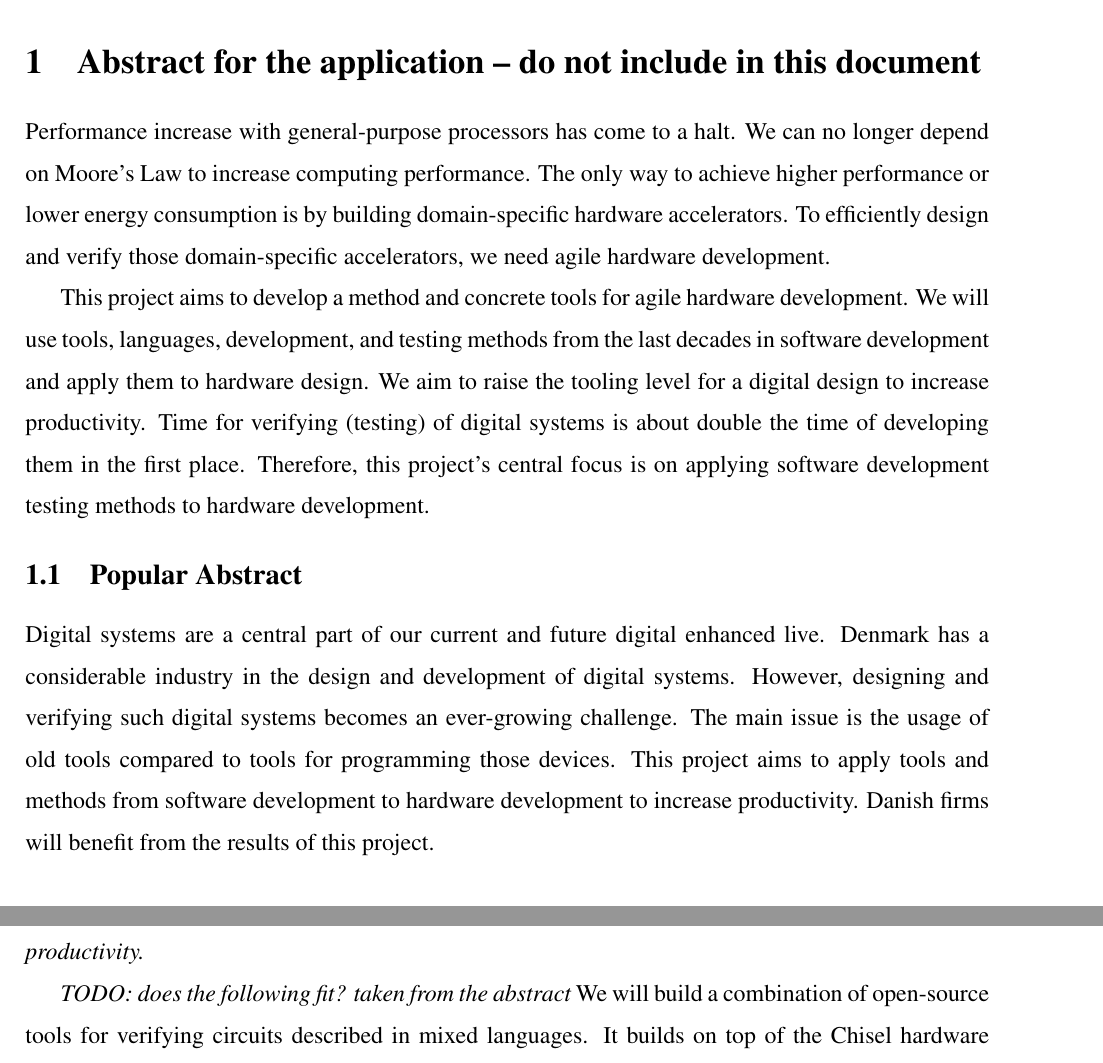
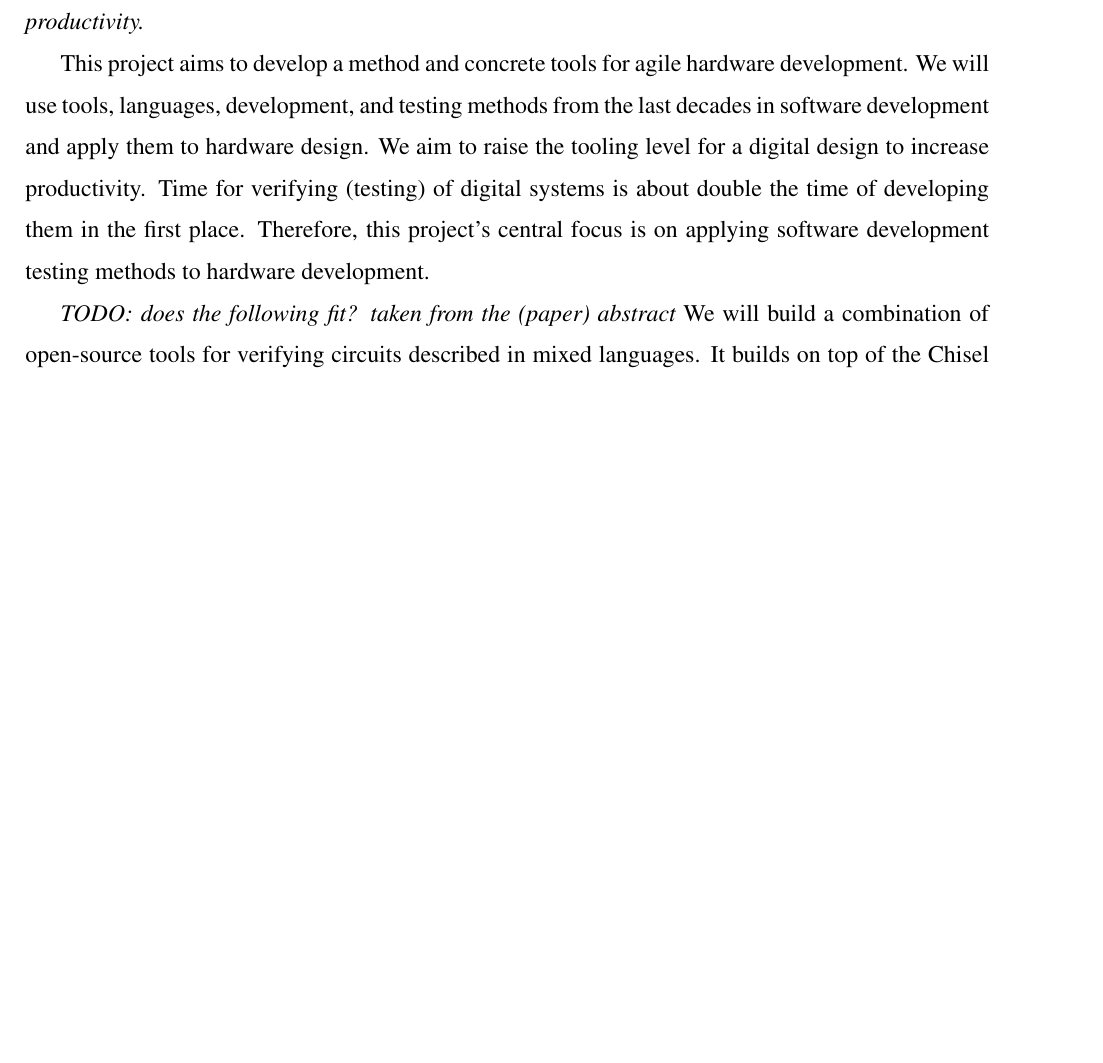
Before and after one commit to chiselverify/documentation, a LaTeX document (ftp-chisel/ftp-chisel.tex): two parts of pages 1 and 2 of 12 before the commit and part of page 1 of 12 after it, the two joined at a grey line, cut at the place of the change, the shorter picture padded with empty space. Compiled offline with pdfLaTeX.

Commit message:
ftp: work on intro

```diff
--- a/ftp-chisel/ftp-chisel.tex
+++ b/ftp-chisel/ftp-chisel.tex
@@ -102,16 +102,16 @@
 % ----------------------------------------------------------------------
 % Begin writing your project description
 
-\section{Abstract for the application -- do not include in this document}
-
-Performance increase with general-purpose processors has come to a halt. We can no longer depend on Moore's Law to increase computing performance. The only way to achieve higher performance or lower energy consumption is by building domain-specific hardware accelerators. To efficiently design and verify those domain-specific accelerators, we need agile hardware development.
-
-
-This project aims to develop a method and concrete tools for agile hardware development. We will use tools, languages, development, and testing methods from the last decades in software development and apply them to hardware design. We aim to raise the tooling level for a digital design to increase productivity. Time for verifying (testing) of digital systems is about double the time of developing them in the first place. Therefore, this project's central focus is on applying software development testing methods to hardware development.
-
-\subsection{Popular Abstract}
-
-Digital systems are a central part of our current and future digital enhanced live. Denmark has a considerable industry in the design and development of digital systems. However, designing and verifying such digital systems becomes an ever-growing challenge. The main issue is the usage of old tools compared to tools for programming those devices. This project aims to apply tools and methods from software development to hardware development to increase productivity. Danish firms will benefit from the results of this project.
+%\section{Abstract for the application -- do not include in this document}
+%
+%Performance increase with general-purpose processors has come to a halt. We can no longer depend on Moore's Law to increase computing performance. The only way to achieve higher performance or lower energy consumption is by building domain-specific hardware accelerators. To efficiently design and verify those domain-specific accelerators, we need agile hardware development.
+%
+%
+%This project aims to develop a method and concrete tools for agile hardware development. We will use tools, languages, development, and testing methods from the last decades in software development and apply them to hardware design. We aim to raise the tooling level for a digital design to increase productivity. Time for verifying (testing) of digital systems is about double the time of developing them in the first place. Therefore, this project's central focus is on applying software development testing methods to hardware development.
+%
+%\subsection{Popular Abstract}
+%
+%Digital systems are a central part of our current and future digital enhanced live. Denmark has a considerable industry in the design and development of digital systems. However, designing and verifying such digital systems becomes an ever-growing challenge. The main issue is the usage of old tools compared to tools for programming those devices. This project aims to apply tools and methods from software development to hardware development to increase productivity. Danish firms will benefit from the results of this project.
 
 \section{Introduction and Objectives}
 \label{sec:objectives}
@@ -143,14 +143,22 @@ digital design.
 \emph{Focus on and highlight: Out aim is to rise the tooling level for digital design to increase
 the productivity.}
 
-\todo{does the following fit? taken from the abstract}
+This project aims to develop a method and concrete tools for agile hardware development.
+We will use tools, languages, development, and testing methods from the last decades in
+software development and apply them to hardware design.
+We aim to raise the tooling level for a digital design to increase productivity.
+Time for verifying (testing) of digital systems is about double the time of developing
+them in the first place.
+Therefore, this project's central focus is on applying software development
+testing methods to hardware development.
+
+
+\todo{does the following fit? taken from the (paper) abstract}
 We will build a combination of open-source tools for verifying
 circuits described in mixed languages. It builds on top of the Chisel
 hardware construction language and uses Scala to drive the verification.
 We will explore the testing strategy used in the Universal Verification Methodology
 (UVM) in the context of verifying hardware described in Chisel.
-
-
 
 
 This project proposes a research project that aims at building a testing framework
```
